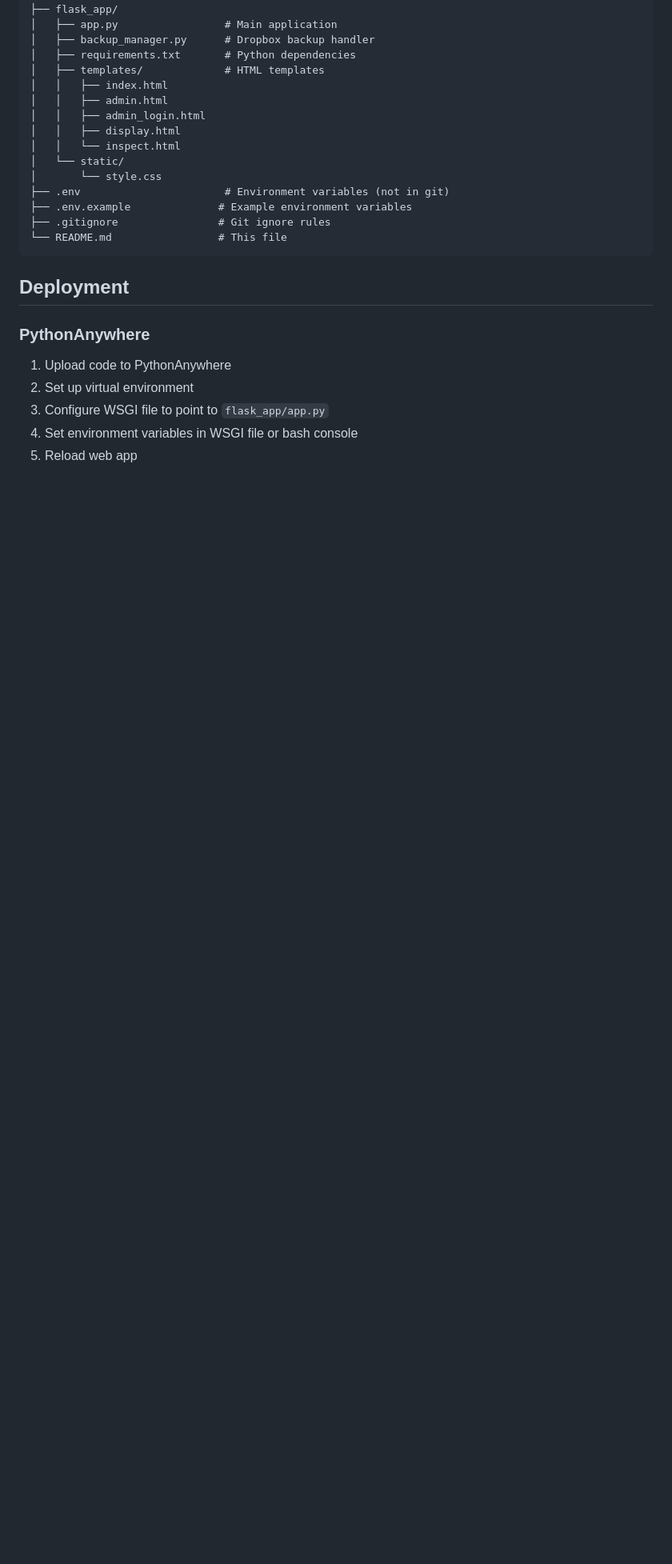
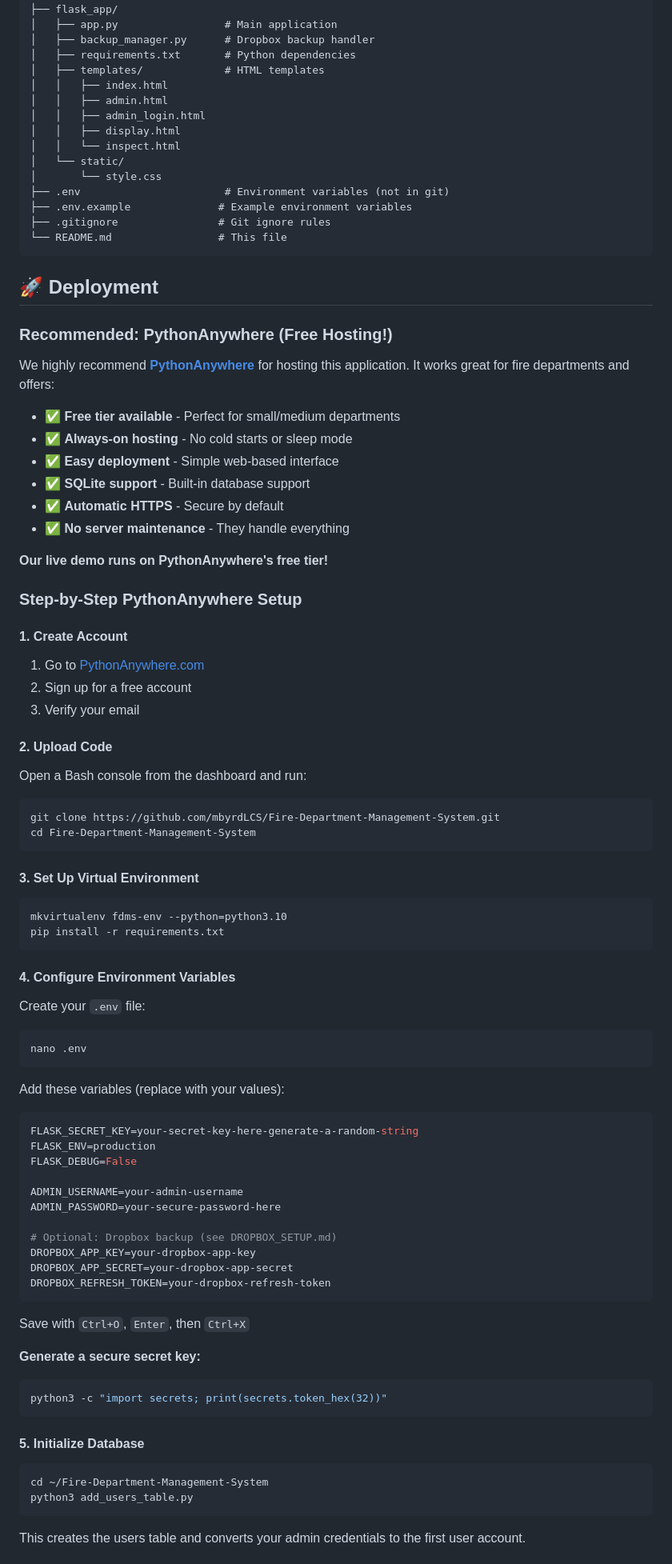
Before and after one commit to mbyrdLCS/Fire-Department-Management-System, a Markdown page: README.md, the part around one of its changes. Shown at 80% size. Drawn GitHub-style; blank space fills up the shorter version.

````diff
--- a/README.md
+++ b/README.md
@@ -211,12 +212,74 @@ Fire-Department-Management-System/
 └── README.md                 # This file
 ```
 
-## Deployment
+## 🚀 Deployment
 
-### PythonAnywhere
+### Recommended: PythonAnywhere (Free Hosting!)
 
-1. Upload code to PythonAnywhere
-2. Set up virtual environment
-3. Configure WSGI file to point to `flask_app/app.py`
-4. Set environment variables in WSGI file or bash console
-5. Reload web app
+We highly recommend **[PythonAnywhere](https://www.pythonanywhere.com/)** for hosting this application. It works great for fire departments and offers:
+
+- ✅ **Free tier available** - Perfect for small/medium departments
+- ✅ **Always-on hosting** - No cold starts or sleep mode
+- ✅ **Easy deployment** - Simple web-based interface
+- ✅ **SQLite support** - Built-in database support
+- ✅ **Automatic HTTPS** - Secure by default
+- ✅ **No server maintenance** - They handle everything
+
+**Our live demo runs on PythonAnywhere's free tier!**
+
+### Step-by-Step PythonAnywhere Setup
+
+#### 1. Create Account
+1. Go to [PythonAnywhere.com](https://www.pythonanywhere.com/)
+2. Sign up for a free account
+3. Verify your email
+
+#### 2. Upload Code
+Open a Bash console from the dashboard and run:
+```bash
+git clone https://github.com/mbyrdLCS/Fire-Department-Management-System.git
+cd Fire-Department-Management-System
+```
+
+#### 3. Set Up Virtual Environment
+```bash
+mkvirtualenv fdms-env --python=python3.10
+pip install -r requirements.txt
+```
+
+#### 4. Configure Environment Variables
+Create your `.env` file:
+```bash
+nano .env
+```
+
+Add these variables (replace with your values):
+```bash
+FLASK_SECRET_KEY=your-secret-key-here-generate-a-random-string
+FLASK_ENV=production
+FLASK_DEBUG=False
+
+ADMIN_USERNAME=your-admin-username
+ADMIN_PASSWORD=your-secure-password-here
+
+# Optional: Dropbox backup (see DROPBOX_SETUP.md)
+DROPBOX_APP_KEY=your-dropbox-app-key
+DROPBOX_APP_SECRET=your-dropbox-app-secret
+DROPBOX_REFRESH_TOKEN=your-dropbox-refresh-token
+```
+
+Save with `Ctrl+O`, `Enter`, then `Ctrl+X`
+
+**Generate a secure secret key:**
+```bash
+python3 -c "import secrets; print(secrets.token_hex(32))"
+```
+
+#### 5. Initialize Database
+```bash
+cd ~/Fire-Department-Management-System
+python3 add_users_table.py
+```
+
+This creates the users table and converts your admin credentials to the first user account.
+
````
Also changed, not shown: other parts of README.md (+74 -1 lines).
